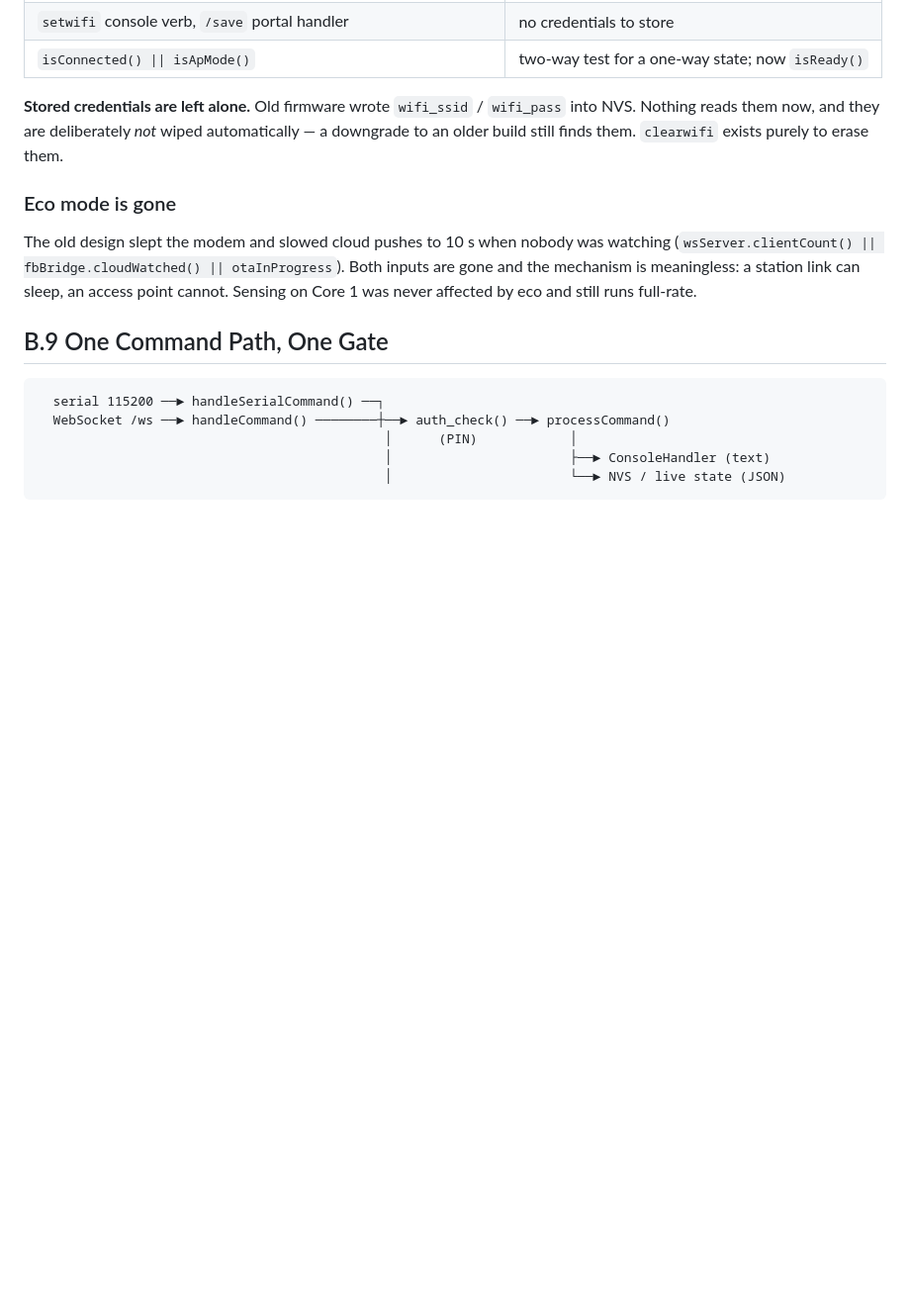
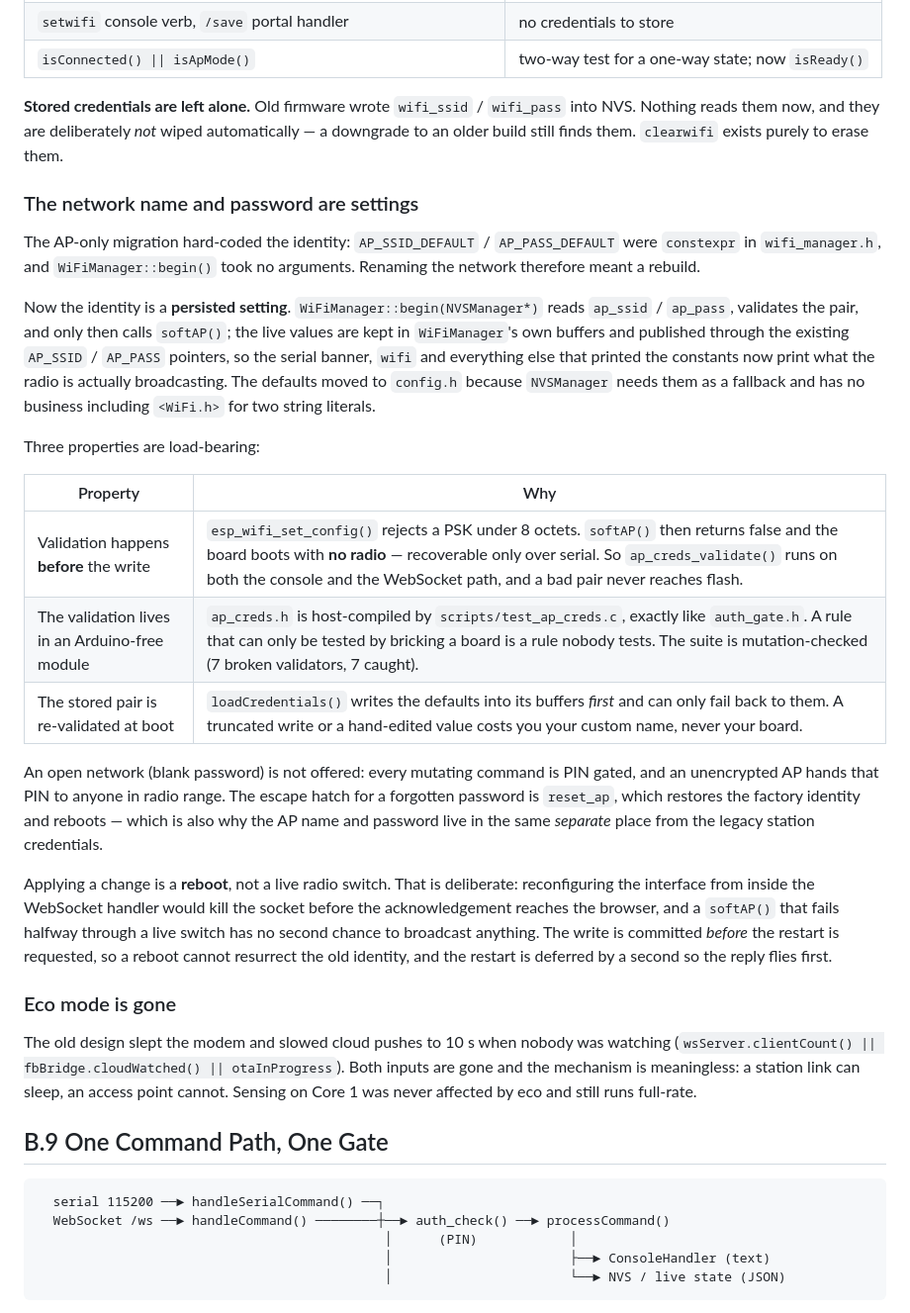
Before and after one commit to hengXiaoHour/esp32-electricity-counter, a Markdown page: doc/ARCHITECTURE.md, the part around the change. Shown at 99% size. Rendered like a GitHub page; blank space fills up the shorter version.

Commit message:
auto-sync: 2026-10-02 14:34:46

```diff
--- a/doc/ARCHITECTURE.md
+++ b/doc/ARCHITECTURE.md
@@ -504,6 +504,43 @@ recording:
 wiped automatically — a downgrade to an older build still finds them. `clearwifi`
 exists purely to erase them.
 
+### The network name and password are settings
+
+The AP-only migration hard-coded the identity: `AP_SSID_DEFAULT` /
+`AP_PASS_DEFAULT` were `constexpr` in `wifi_manager.h`, and `WiFiManager::begin()`
+took no arguments. Renaming the network therefore meant a rebuild.
+
+Now the identity is a **persisted setting**. `WiFiManager::begin(NVSManager*)`
+reads `ap_ssid` / `ap_pass`, validates the pair, and only then calls
+`softAP()`; the live values are kept in `WiFiManager`'s own buffers and published
+through the existing `AP_SSID` / `AP_PASS` pointers, so the serial banner, `wifi`
+and everything else that printed the constants now print what the radio is
+actually broadcasting. The defaults moved to `config.h` because `NVSManager`
+needs them as a fallback and has no business including `<WiFi.h>` for two string
+literals.
+
+Three properties are load-bearing:
+
+| Property | Why |
+|---|---|
+| Validation happens **before** the write | `esp_wifi_set_config()` rejects a PSK under 8 octets. `softAP()` then returns false and the board boots with **no radio** — recoverable only over serial. So `ap_creds_validate()` runs on both the console and the WebSocket path, and a bad pair never reaches flash. |
+| The validation lives in an Arduino-free module | `ap_creds.h` is host-compiled by `scripts/test_ap_creds.c`, exactly like `auth_gate.h`. A rule that can only be tested by bricking a board is a rule nobody tests. The suite is mutation-checked (7 broken validators, 7 caught). |
+| The stored pair is re-validated at boot | `loadCredentials()` writes the defaults into its buffers *first* and can only fail back to them. A truncated write or a hand-edited value costs you your custom name, never your board. |
+
+An open network (blank password) is not offered: every mutating command is PIN
+gated, and an unencrypted AP hands that PIN to anyone in radio range. The escape
+hatch for a forgotten password is `reset_ap`, which restores the factory
+identity and reboots — which is also why the AP name and password live in the
+same *separate* place from the legacy station credentials.
+
+Applying a change is a **reboot**, not a live radio switch. That is deliberate:
+reconfiguring the interface from inside the WebSocket handler would kill the
+socket before the acknowledgement reaches the browser, and a `softAP()` that
+fails halfway through a live switch has no second chance to broadcast anything.
+The write is committed *before* the restart is requested, so a reboot cannot
+resurrect the old identity, and the restart is deferred by a second so the reply
+flies first.
+
 ### Eco mode is gone
 
 The old design slept the modem and slowed cloud pushes to 10 s when nobody was
```
